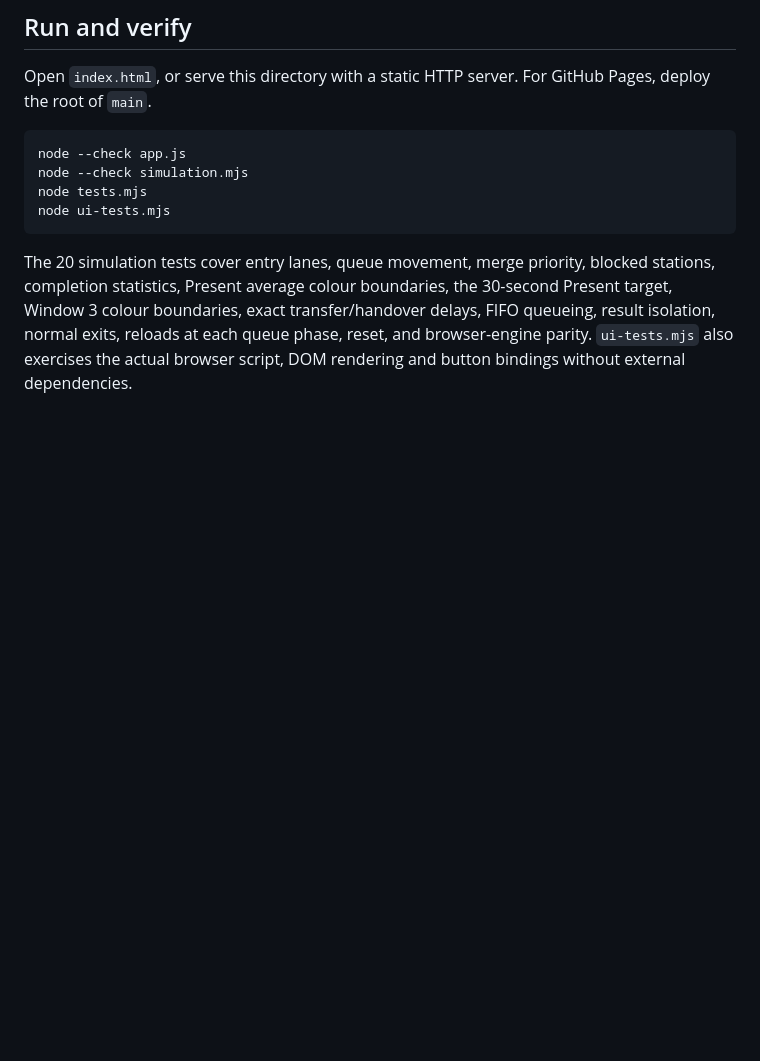
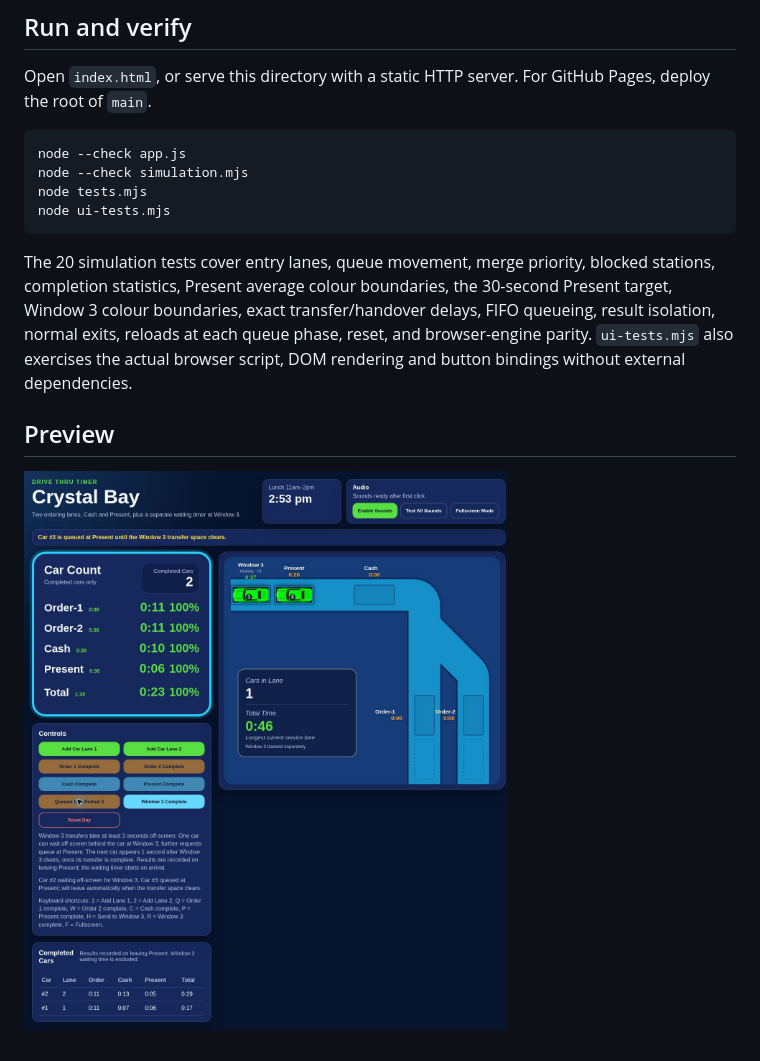
Before and after one commit to Lukey70/CrystalBayDTTimer, a Markdown page: README.md, the part around the change. Drawn GitHub-style; pictures changed too: crystal-bay-queue-preview-20261024.jpg (added); blank space fills up the shorter version.

Commit message:
Add live Window 3 queue verification and updated preview

````diff
--- a/README.md
+++ b/README.md
@@ -61,3 +61,7 @@ node ui-tests.mjs
 ```
 
 The 20 simulation tests cover entry lanes, queue movement, merge priority, blocked stations, completion statistics, Present average colour boundaries, the 30-second Present target, Window 3 colour boundaries, exact transfer/handover delays, FIFO queueing, result isolation, normal exits, reloads at each queue phase, reset, and browser-engine parity. `ui-tests.mjs` also exercises the actual browser script, DOM rendering and button bindings without external dependencies.
+
+## Preview
+
+![Present target and three-car Window 3 queue](crystal-bay-queue-preview-20261024.jpg)
````
Also changed, not shown: 1 other file.
